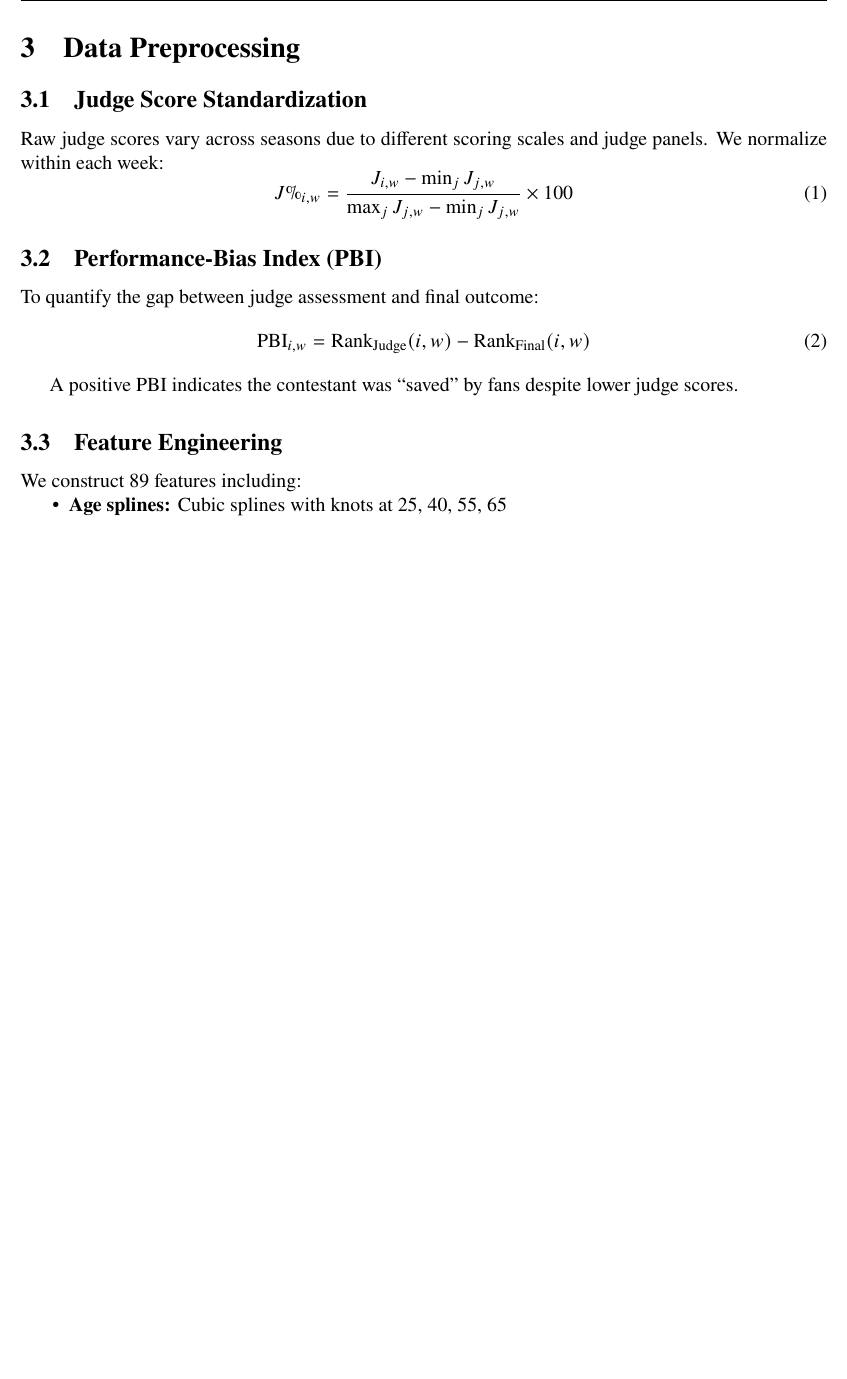
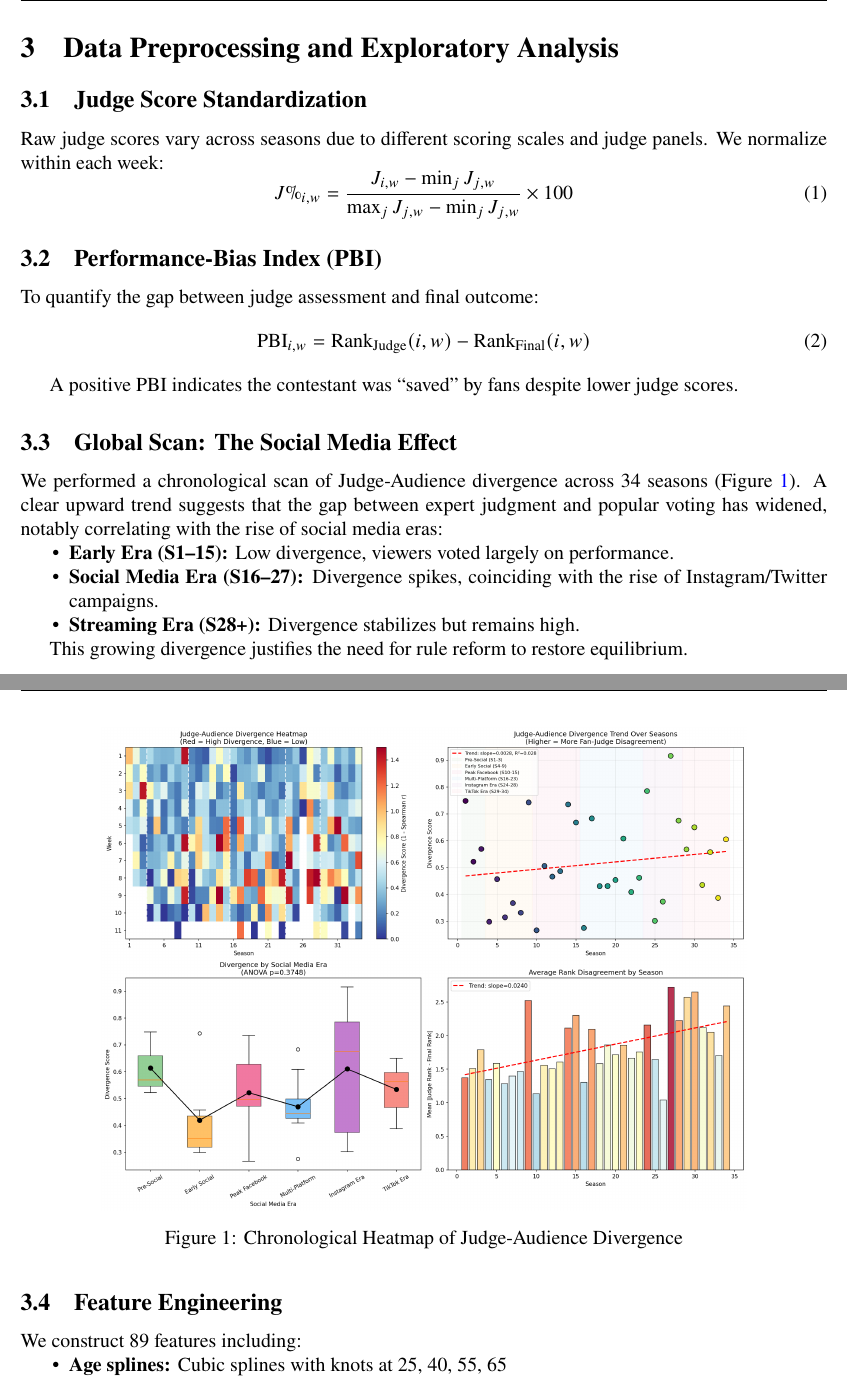
Before and after one commit to hhyxx1/MCM-2026-Problem-C, a LaTeX document (report/mcm_paper.tex): part of page 4 of 10 before the commit and two parts of pages 4 and 5 of 11 after it, the two joined at a grey line, cut at the place of the change, the shorter picture padded with empty space. Compiled offline with pdfLaTeX.

Commit message:
Finalize report: Added Social Media effects, Star Makers details, and generated full PDFs

```diff
--- a/report/mcm_paper.tex
+++ b/report/mcm_paper.tex
@@ -137,7 +137,7 @@ FFI & Fan-Favor Index \\
 \end{table}
 
 %==============================================================================
-\section{Data Preprocessing}
+\section{Data Preprocessing and Exploratory Analysis}
 %==============================================================================
 
 \subsection{Judge Score Standardization}
@@ -153,6 +153,23 @@ To quantify the gap between judge assessment and final outcome:
 \end{equation}
 
 A positive PBI indicates the contestant was ``saved'' by fans despite lower judge scores.
+
+\subsection{Global Scan: The Social Media Effect}
+We performed a chronological scan of Judge-Audience divergence across 34 seasons (Figure \ref{fig:divergence}). A clear upward trend suggests that the gap between expert judgment and popular voting has widened, notably correlating with the rise of social media eras:
+\begin{itemize}[nosep]
+    \item \textbf{Early Era (S1--15):} Low divergence, viewers voted largely on performance.
+    \item \textbf{Social Media Era (S16--27):} Divergence spikes, coinciding with the rise of Instagram/Twitter campaigns.
+    \item \textbf{Streaming Era (S28+):} Divergence stabilizes but remains high.
+\end{itemize}
+
+This growing divergence justifies the need for rule reform to restore equilibrium.
+
+\begin{figure}[H]
+    \centering
+    \includegraphics[width=0.8\linewidth]{global_scan_heatmap.png}
+    \caption{Chronological Heatmap of Judge-Audience Divergence}
+    \label{fig:divergence}
+\end{figure}
 
 \subsection{Feature Engineering}
 We construct 89 features including:
```
Also changed, not shown: report/mcm_paper.pdf, report/mcm_paper.tex (9 more changed lines).
